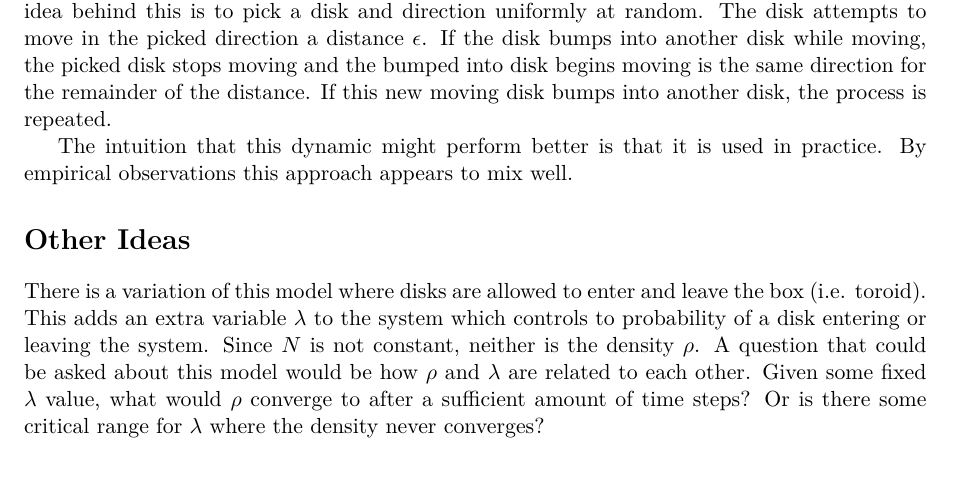
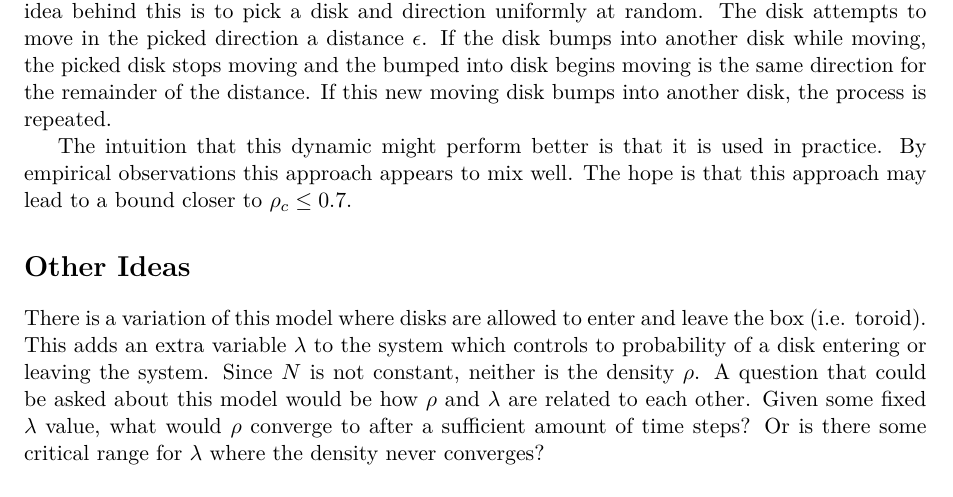
Before and after one commit to aDrunkNarwhal/Hard-Disk-Model, a LaTeX document (LaTeX/Hard Disk Model Overview.tex): part of page 2 of 3, cut so that both start at the same text. Compiled offline with pdfLaTeX.

Commit message:
Minor edits to second draft

```diff
--- a/LaTeX/Hard Disk Model Overview.tex
+++ b/LaTeX/Hard Disk Model Overview.tex
@@ -45,7 +45,7 @@ Hayes and Moore \cite{Hayes} later improved the bound to $\rho_c \le 0.154483..$
 
 Instead of using single-disk global-move dynamics one could use a \textit{event chain dynamics}.  The idea behind this is to pick a disk and direction uniformly at random.  The disk attempts to move in the picked direction a distance $\epsilon$.  If the disk bumps into another disk while moving, the picked disk stops moving and the bumped into disk begins moving is the same direction for the remainder of the distance.  If this new moving disk bumps into another disk, the process is repeated.
 
-The intuition that this dynamic might perform better is that it is used in practice.  By empirical observations this approach appears to mix well.
+The intuition that this dynamic might perform better is that it is used in practice.  By empirical observations this approach appears to mix well.  The hope is that this approach may lead to a bound closer to $\rho_c \le 0.7$.
 
 \section*{Other Ideas}
 
```
Also changed, not shown: LaTeX/Hard Disk Model Overview.pdf.
